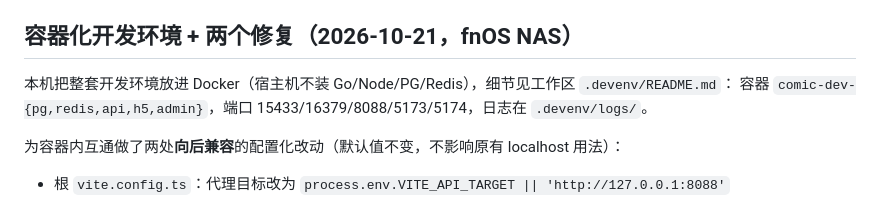
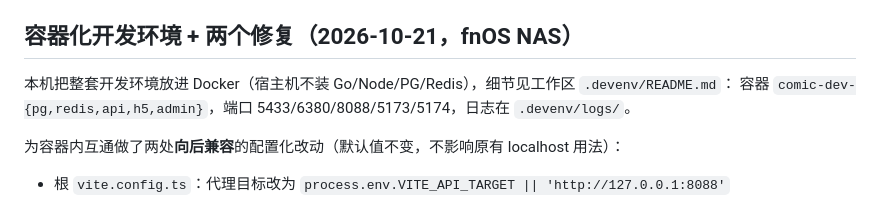
Before and after one commit to Maluslock/comic, a Markdown page: AGENTS.md, the part around the change. Rendered like a GitHub page.

Commit message:
docs: 开发环境端口改为 5433/6380（旧 comic-pg 已删除）

```diff
--- a/AGENTS.md
+++ b/AGENTS.md
@@ -1434,7 +1434,7 @@ C 端图片上传（头像 / 作品图 / 认证样片），针对「服务器无
 ## 容器化开发环境 + 两个修复（2026-10-21，fnOS NAS）
 
 本机把整套开发环境放进 Docker（宿主机不装 Go/Node/PG/Redis），细节见工作区 `.devenv/README.md`：
-容器 `comic-dev-{pg,redis,api,h5,admin}`，端口 15433/16379/8088/5173/5174，日志在 `.devenv/logs/`。
+容器 `comic-dev-{pg,redis,api,h5,admin}`，端口 5433/6380/8088/5173/5174，日志在 `.devenv/logs/`。
 
 为容器内互通做了两处**向后兼容**的配置化改动（默认值不变，不影响原有 localhost 用法）：
 
```
